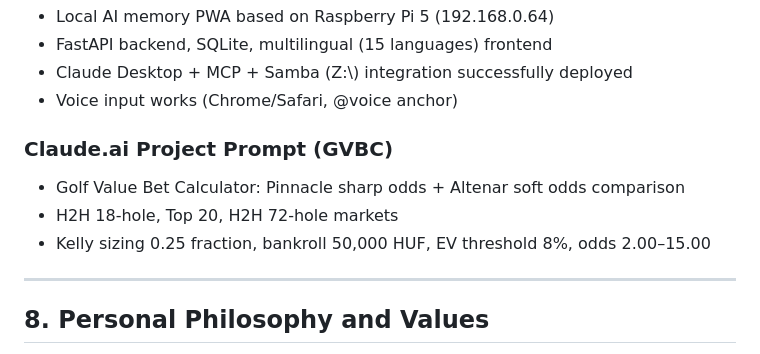
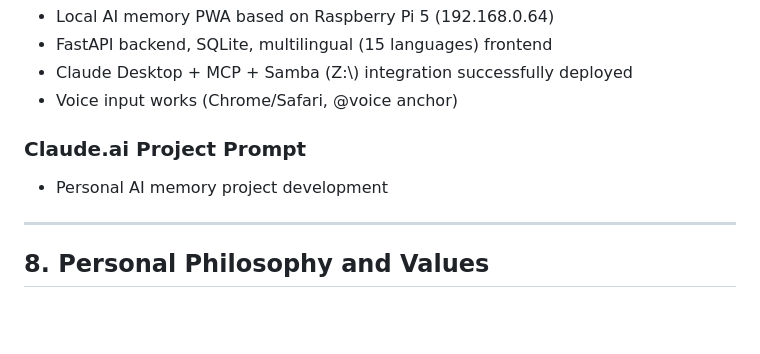
Before and after one commit to memex-paim/memexpaim-llm, a Markdown page: pit_en.md, the part around the change. Rendered like a GitHub page; blank space fills up the shorter version.

```diff
--- a/pit_en.md
+++ b/pit_en.md
@@ -152,10 +152,8 @@
 - Claude Desktop + MCP + Samba (Z:\\) integration successfully deployed
 - Voice input works (Chrome/Safari, @voice anchor)
 
-### Claude.ai Project Prompt (GVBC)
-- Golf Value Bet Calculator: Pinnacle sharp odds + Altenar soft odds comparison
-- H2H 18-hole, Top 20, H2H 72-hole markets
-- Kelly sizing 0.25 fraction, bankroll 50,000 HUF, EV threshold 8%, odds 2.00–15.00
+### Claude.ai Project Prompt
+- Personal AI memory project development
 
 ---
 
```
Also changed, not shown: CC.md (+0 -1 lines), pit.md (+2 -4 lines).
